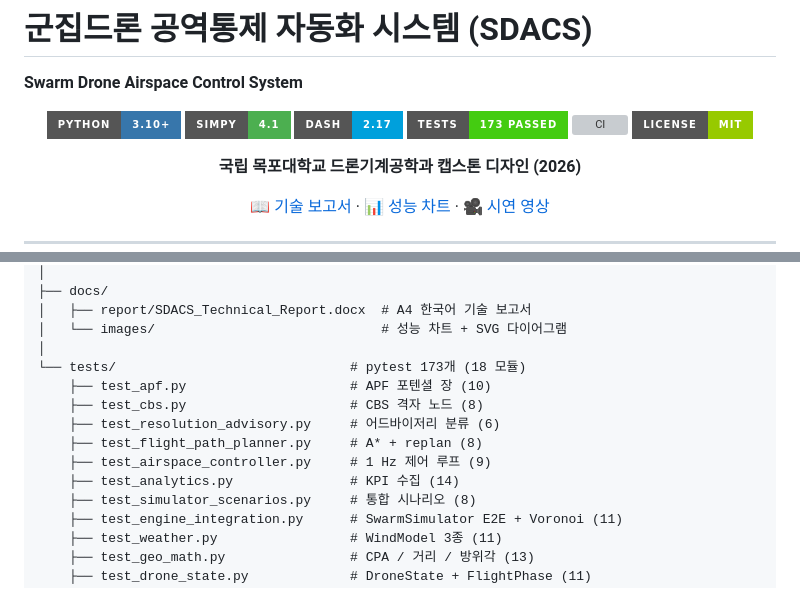
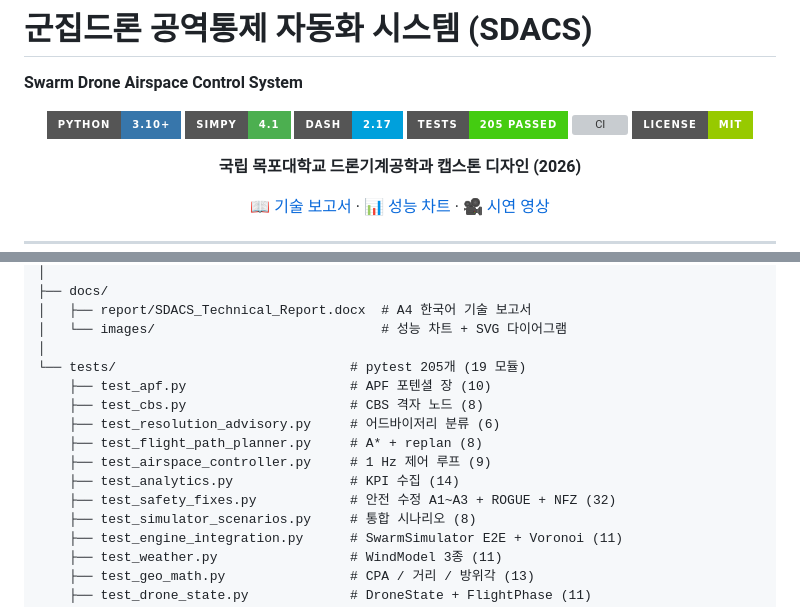
Before and after one commit to sun475300-sudo/swarm-drone-atc, a Markdown page: README.md, 2 parts joined by grey strips. Drawn GitHub-style; badges without logos; grey boxes are pictures that could not be loaded.

```diff
--- a/README.md
+++ b/README.md
@@ -7,7 +7,7 @@
 [![Python](https://img.shields.io/badge/Python-3.10+-3776AB?style=for-the-badge&logo=python&logoColor=white)](https://www.python.org/)
 [![SimPy](https://img.shields.io/badge/SimPy-4.1-4CAF50?style=for-the-badge)](https://simpy.readthedocs.io/)
 [![Dash](https://img.shields.io/badge/Dash-2.17-00A0DC?style=for-the-badge&logo=plotly)](https://dash.plotly.com/)
-[![Tests](https://img.shields.io/badge/Tests-173%20passed-brightgreen?style=for-the-badge)](tests/)
+[![Tests](https://img.shields.io/badge/Tests-205%20passed-brightgreen?style=for-the-badge)](tests/)
 [![CI](https://github.com/sun475300-sudo/swarm-drone-atc/actions/workflows/ci.yml/badge.svg)](https://github.com/sun475300-sudo/swarm-drone-atc/actions)
 [![License](https://img.shields.io/badge/License-MIT-green?style=for-the-badge)](LICENSE)
 
@@ -533,13 +533,14 @@ swarm-drone-atc/
 │   ├── report/SDACS_Technical_Report.docx  # A4 한국어 기술 보고서
 │   └── images/                             # 성능 차트 + SVG 다이어그램
 │
-└── tests/                              # pytest 173개 (18 모듈)
+└── tests/                              # pytest 205개 (19 모듈)
     ├── test_apf.py                     # APF 포텐셜 장 (10)
     ├── test_cbs.py                     # CBS 격자 노드 (8)
     ├── test_resolution_advisory.py     # 어드바이저리 분류 (6)
     ├── test_flight_path_planner.py     # A* + replan (8)
     ├── test_airspace_controller.py     # 1 Hz 제어 루프 (9)
     ├── test_analytics.py               # KPI 수집 (14)
+    ├── test_safety_fixes.py            # 안전 수정 A1~A3 + ROGUE + NFZ (32)
     ├── test_simulator_scenarios.py     # 통합 시나리오 (8)
     ├── test_engine_integration.py      # SwarmSimulator E2E + Voronoi (11)
     ├── test_weather.py                 # WindModel 3종 (11)
```
